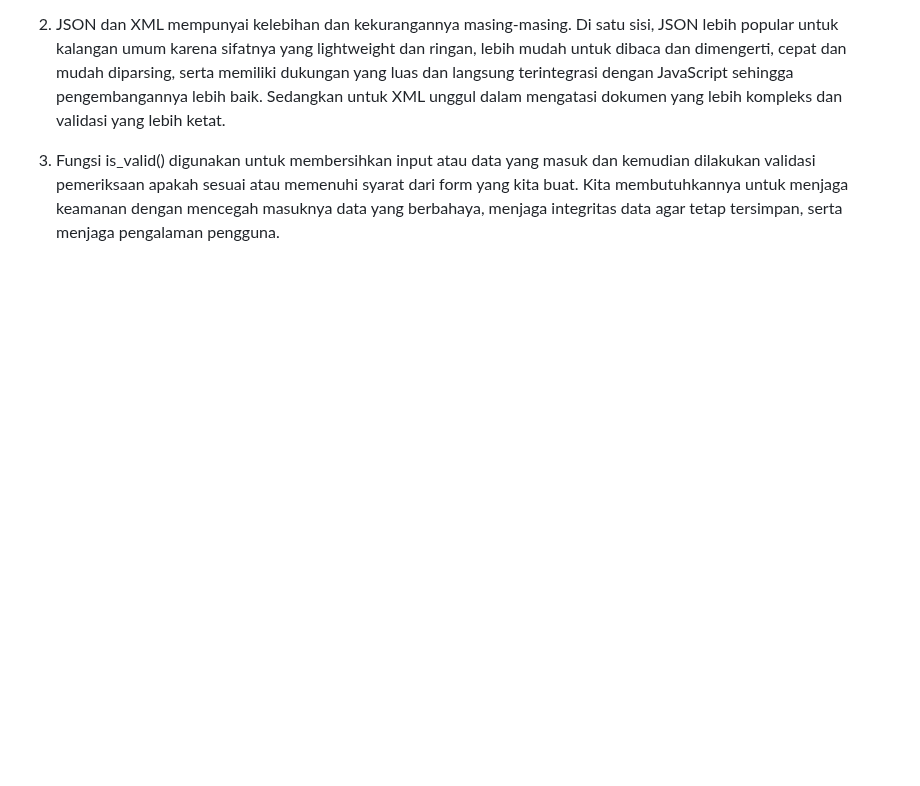
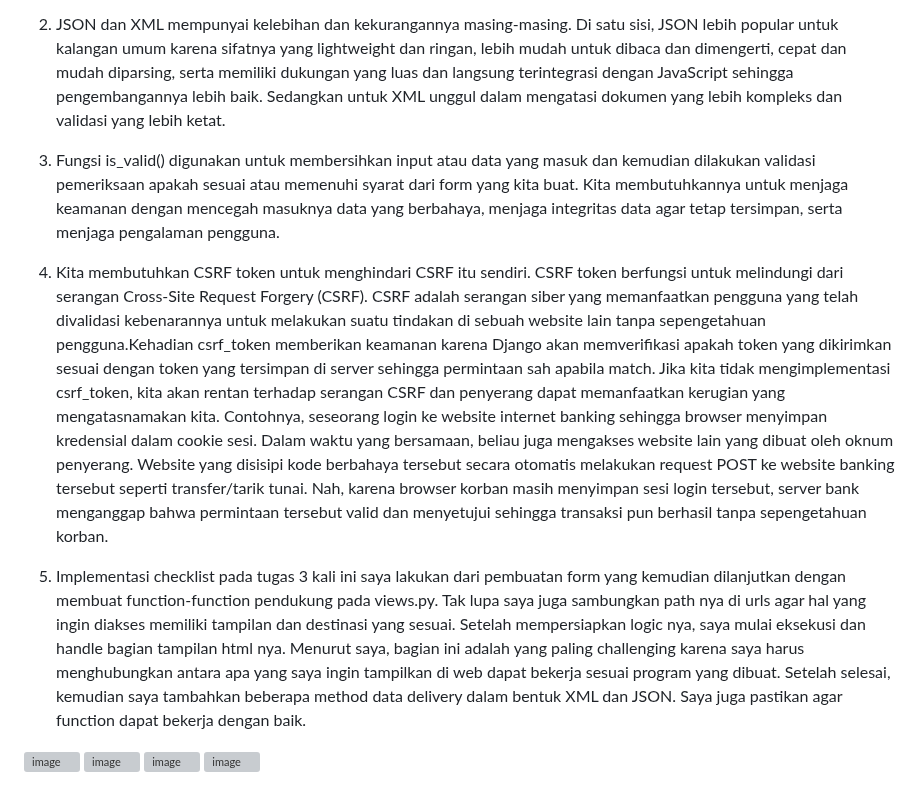
Before and after one commit to sweetsaltt/lil-champs, a Markdown page: README.md, the part around the change. Drawn GitHub-style; blank space fills up the shorter version; grey boxes are pictures that could not be loaded.

Commit message:
final update tugas 3 README.md

```diff
--- a/README.md
+++ b/README.md
@@ -27,4 +27,11 @@ Tugas 3 PBP
 
 3. Fungsi is_valid() digunakan untuk membersihkan input atau data yang masuk dan kemudian dilakukan validasi pemeriksaan apakah sesuai atau memenuhi syarat dari form yang kita buat. Kita membutuhkannya untuk menjaga keamanan dengan mencegah masuknya data yang berbahaya, menjaga integritas data agar tetap tersimpan, serta menjaga pengalaman pengguna.
 
-4.
+4. Kita membutuhkan CSRF token untuk menghindari CSRF itu sendiri. CSRF token berfungsi untuk melindungi dari serangan Cross-Site Request Forgery (CSRF). CSRF adalah serangan siber yang memanfaatkan pengguna yang telah divalidasi kebenarannya untuk melakukan suatu tindakan di sebuah website lain tanpa sepengetahuan pengguna.Kehadian csrf_token memberikan keamanan karena Django akan memverifikasi apakah token yang dikirimkan sesuai dengan token yang tersimpan di server sehingga permintaan sah apabila match. Jika kita tidak mengimplementasi csrf_token, kita akan rentan terhadap serangan CSRF dan penyerang dapat memanfaatkan kerugian yang mengatasnamakan kita. Contohnya, seseorang login ke website internet banking sehingga browser menyimpan kredensial dalam cookie sesi. Dalam waktu yang bersamaan, beliau juga mengakses website lain yang dibuat oleh oknum penyerang. Website yang disisipi kode berbahaya tersebut secara otomatis melakukan request POST ke website banking tersebut seperti transfer/tarik tunai. Nah, karena browser korban masih menyimpan sesi login tersebut, server bank menganggap bahwa permintaan tersebut valid dan menyetujui sehingga transaksi pun berhasil tanpa sepengetahuan korban.
+
+5. Implementasi checklist pada tugas 3 kali ini saya lakukan dari pembuatan form yang kemudian dilanjutkan dengan membuat function-function pendukung pada views.py. Tak lupa saya juga sambungkan path nya di urls agar hal yang ingin diakses memiliki tampilan dan destinasi yang sesuai. Setelah mempersiapkan logic nya, saya mulai eksekusi dan handle bagian tampilan html nya. Menurut saya, bagian ini adalah yang paling challenging karena saya harus menghubungkan antara apa yang saya ingin tampilkan di web dapat bekerja sesuai program yang dibuat. Setelah selesai, kemudian saya tambahkan beberapa method data delivery dalam bentuk XML dan JSON. Saya juga pastikan agar function dapat bekerja dengan baik.
+
+<img width="1919" height="1079" alt="image" src="https://github.com/user-attachments/assets/bd08fd09-3cb6-4954-87f8-b040c5ae62e5" />
+<img width="1919" height="1079" alt="image" src="https://github.com/user-attachments/assets/61f4f0d3-1de5-4fe7-a00d-15527e4c6a01" />
+<img width="1919" height="1079" alt="image" src="https://github.com/user-attachments/assets/c35e3f3f-7cf6-498e-9083-e929f02c751b" />
+<img width="1919" height="1079" alt="image" src="https://github.com/user-attachments/assets/6bbc0855-8f14-49f0-8c18-6f08ef0b50ab" />
```
